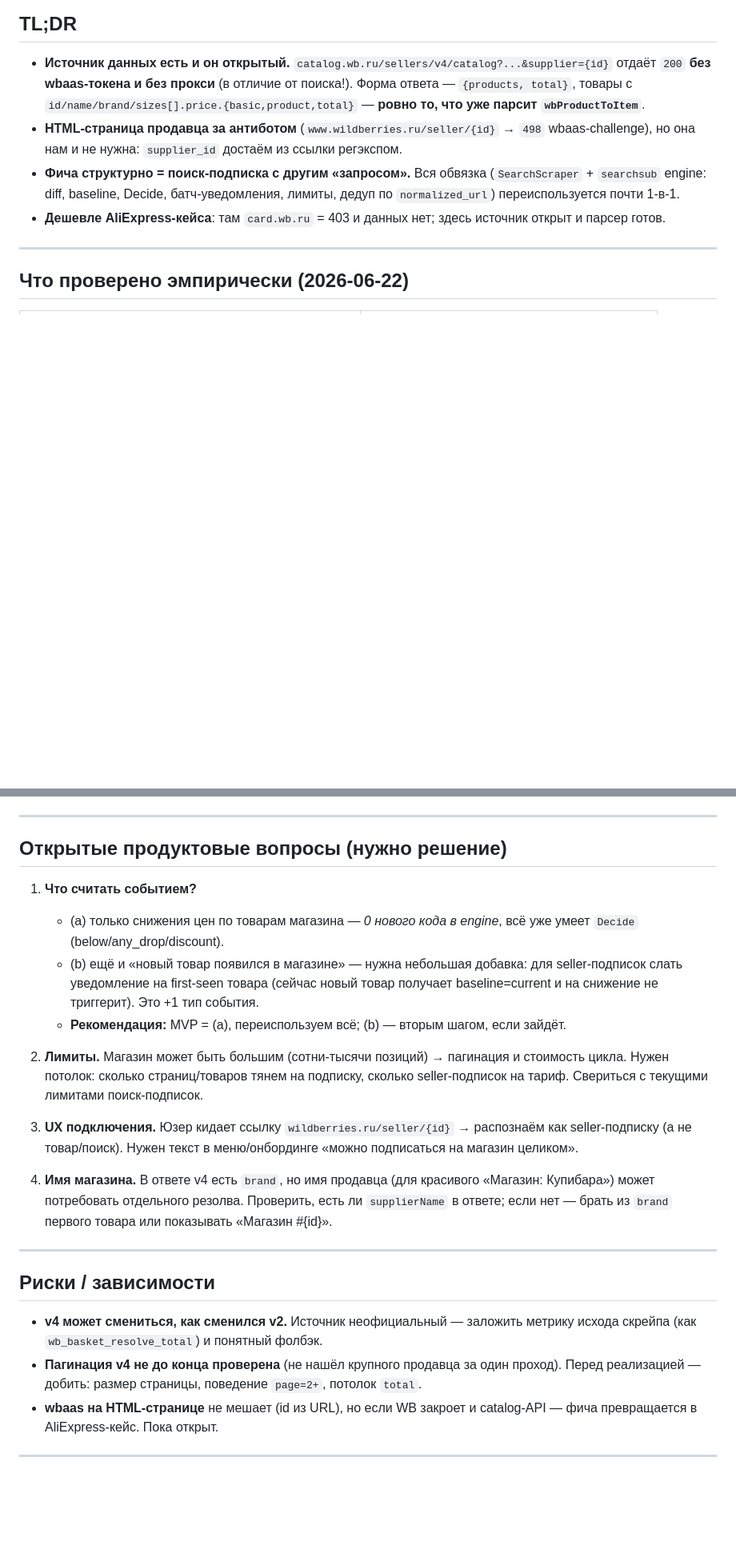
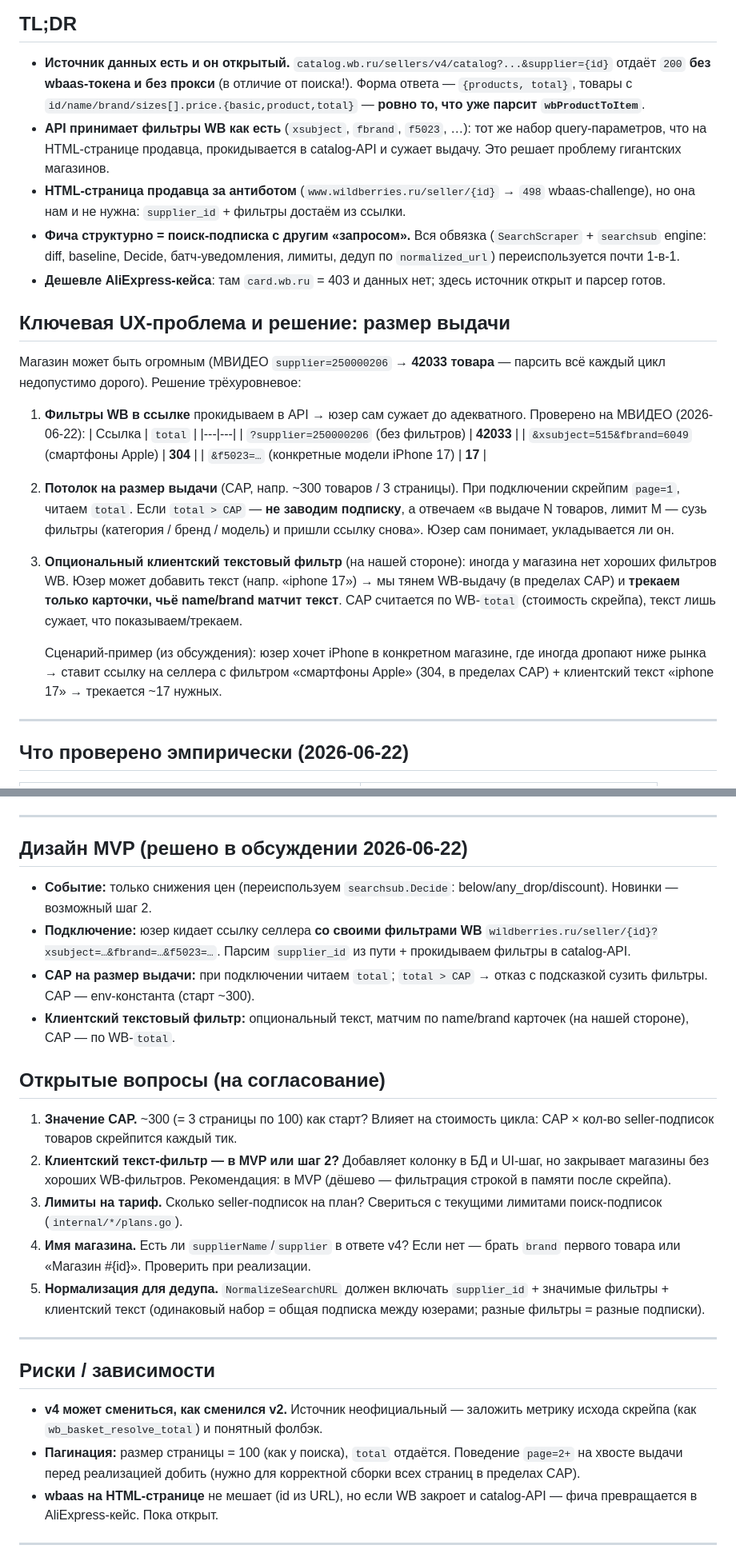
Before and after one commit to KosovAndrey/tryberry, a Markdown page: docs/features/wb-seller-tracking.md, 2 parts joined by grey strips. Shown at 80% size. Drawn GitHub-style; blank space fills up the shorter version.

Commit message:
docs(wb): фильтры выдачи + CAP + клиентский текст-фильтр в дизайн
API catalog v4 принимает фильтры WB (xsubject/fbrand/f5023) как есть:
МВИДЕО 42033 → 304 → 17. Дизайн MVP: ссылка селлера с фильтрами +
потолок на total с подсказкой сузить + опциональный клиентский
текст-фильтр по name/brand. Открытые вопросы: значение CAP, текст в
MVP или шаг 2, лимиты на тариф.

Co-Authored-By: Claude Opus 4.8 <noreply@anthropic.com>

```diff
--- a/docs/features/wb-seller-tracking.md
+++ b/docs/features/wb-seller-tracking.md
@@ -14,13 +14,42 @@
   отдаёт `200` **без wbaas-токена и без прокси** (в отличие от поиска!). Форма
   ответа — `{products, total}`, товары с `id/name/brand/sizes[].price.{basic,product,total}`
   — **ровно то, что уже парсит `wbProductToItem`**.
+- **API принимает фильтры WB как есть** (`xsubject`, `fbrand`, `f5023`, …): тот же
+  набор query-параметров, что на HTML-странице продавца, прокидывается в catalog-API
+  и сужает выдачу. Это решает проблему гигантских магазинов.
 - **HTML-страница продавца за антиботом** (`www.wildberries.ru/seller/{id}` → `498`
-  wbaas-challenge), но она нам и не нужна: `supplier_id` достаём из ссылки регэкспом.
+  wbaas-challenge), но она нам и не нужна: `supplier_id` + фильтры достаём из ссылки.
 - **Фича структурно = поиск-подписка с другим «запросом».** Вся обвязка
   (`SearchScraper` + `searchsub` engine: diff, baseline, Decide, батч-уведомления,
   лимиты, дедуп по `normalized_url`) переиспользуется почти 1-в-1.
 - **Дешевле AliExpress-кейса**: там `card.wb.ru` = 403 и данных нет; здесь источник
   открыт и парсер готов.
+
+## Ключевая UX-проблема и решение: размер выдачи
+
+Магазин может быть огромным (МВИДЕО `supplier=250000206` → **42033 товара** — парсить
+всё каждый цикл недопустимо дорого). Решение трёхуровневое:
+
+1. **Фильтры WB в ссылке** прокидываем в API → юзер сам сужает до адекватного.
+   Проверено на МВИДЕО (2026-06-22):
+   | Ссылка | `total` |
+   |---|---|
+   | `?supplier=250000206` (без фильтров) | **42033** |
+   | `&xsubject=515&fbrand=6049` (смартфоны Apple) | **304** |
+   | `&f5023=…` (конкретные модели iPhone 17) | **17** |
+2. **Потолок на размер выдачи** (CAP, напр. ~300 товаров / 3 страницы). При
+   подключении скрейпим `page=1`, читаем `total`. Если `total > CAP` — **не заводим
+   подписку**, а отвечаем «в выдаче N товаров, лимит M — сузь фильтры (категория /
+   бренд / модель) и пришли ссылку снова». Юзер сам понимает, укладывается ли он.
+3. **Опциональный клиентский текстовый фильтр** (на нашей стороне): иногда у магазина
+   нет хороших фильтров WB. Юзер может добавить текст (напр. «iphone 17») → мы тянем
+   WB-выдачу (в пределах CAP) и **трекаем только карточки, чьё name/brand матчит
+   текст**. CAP считается по WB-`total` (стоимость скрейпа), текст лишь сужает, что
+   показываем/трекаем.
+
+   Сценарий-пример (из обсуждения): юзер хочет iPhone в конкретном магазине, где
+   иногда дропают ниже рынка → ставит ссылку на селлера с фильтром «смартфоны Apple»
+   (304, в пределах CAP) + клиентский текст «iphone 17» → трекается ~17 нужных.
 
 ---
 
@@ -76,29 +105,32 @@
 
 ---
 
-## Открытые продуктовые вопросы (нужно решение)
+## Дизайн MVP (решено в обсуждении 2026-06-22)
 
-1. **Что считать событием?**
-   - (a) только снижения цен по товарам магазина — *0 нового кода в engine*, всё
-     уже умеет `Decide` (below/any_drop/discount).
-   - (b) ещё и «новый товар появился в магазине» — нужна небольшая добавка: для
-     seller-подписок слать уведомление на first-seen товара (сейчас новый товар
-     получает baseline=current и на снижение не триггерит). Это +1 тип события.
-   - **Рекомендация:** MVP = (a), переиспользуем всё; (b) — вторым шагом, если
-     зайдёт.
+- **Событие:** только снижения цен (переиспользуем `searchsub.Decide`:
+  below/any_drop/discount). Новинки — возможный шаг 2.
+- **Подключение:** юзер кидает ссылку селлера **со своими фильтрами WB**
+  `wildberries.ru/seller/{id}?xsubject=…&fbrand=…&f5023=…`. Парсим `supplier_id` из
+  пути + прокидываем фильтры в catalog-API.
+- **CAP на размер выдачи:** при подключении читаем `total`; `total > CAP` → отказ с
+  подсказкой сузить фильтры. CAP — env-константа (старт ~300).
+- **Клиентский текстовый фильтр:** опциональный текст, матчим по name/brand карточек
+  (на нашей стороне), CAP — по WB-`total`.
 
-2. **Лимиты.** Магазин может быть большим (сотни-тысячи позиций) → пагинация и
-   стоимость цикла. Нужен потолок: сколько страниц/товаров тянем на подписку,
-   сколько seller-подписок на тариф. Свериться с текущими лимитами поиск-подписок.
+## Открытые вопросы (на согласование)
 
-3. **UX подключения.** Юзер кидает ссылку `wildberries.ru/seller/{id}` →
-   распознаём как seller-подписку (а не товар/поиск). Нужен текст в меню/онбординге
-   «можно подписаться на магазин целиком».
-
-4. **Имя магазина.** В ответе v4 есть `brand`, но имя продавца (для красивого
-   «Магазин: Купибара») может потребовать отдельного резолва. Проверить, есть ли
-   `supplierName` в ответе; если нет — брать из `brand` первого товара или
-   показывать «Магазин #{id}».
+1. **Значение CAP.** ~300 (= 3 страницы по 100) как старт? Влияет на стоимость
+   цикла: CAP × кол-во seller-подписок товаров скрейпится каждый тик.
+2. **Клиентский текст-фильтр — в MVP или шаг 2?** Добавляет колонку в БД и UI-шаг,
+   но закрывает магазины без хороших WB-фильтров. Рекомендация: в MVP (дёшево —
+   фильтрация строкой в памяти после скрейпа).
+3. **Лимиты на тариф.** Сколько seller-подписок на план? Свериться с текущими
+   лимитами поиск-подписок (`internal/*/plans.go`).
+4. **Имя магазина.** Есть ли `supplierName`/`supplier` в ответе v4? Если нет — брать
+   `brand` первого товара или «Магазин #{id}». Проверить при реализации.
+5. **Нормализация для дедупа.** `NormalizeSearchURL` должен включать `supplier_id` +
+   значимые фильтры + клиентский текст (одинаковый набор = общая подписка между
+   юзерами; разные фильтры = разные подписки).
 
 ---
 
@@ -106,9 +138,9 @@
 
 - **v4 может смениться, как сменился v2.** Источник неофициальный — заложить
   метрику исхода скрейпа (как `wb_basket_resolve_total`) и понятный фолбэк.
-- **Пагинация v4 не до конца проверена** (не нашёл крупного продавца за один
-  проход). Перед реализацией — добить: размер страницы, поведение `page=2+`,
-  потолок `total`.
+- **Пагинация:** размер страницы = 100 (как у поиска), `total` отдаётся. Поведение
+  `page=2+` на хвосте выдачи перед реализацией добить (нужно для корректной сборки
+  всех страниц в пределах CAP).
 - **wbaas на HTML-странице** не мешает (id из URL), но если WB закроет и
   catalog-API — фича превращается в AliExpress-кейс. Пока открыт.
 
```
